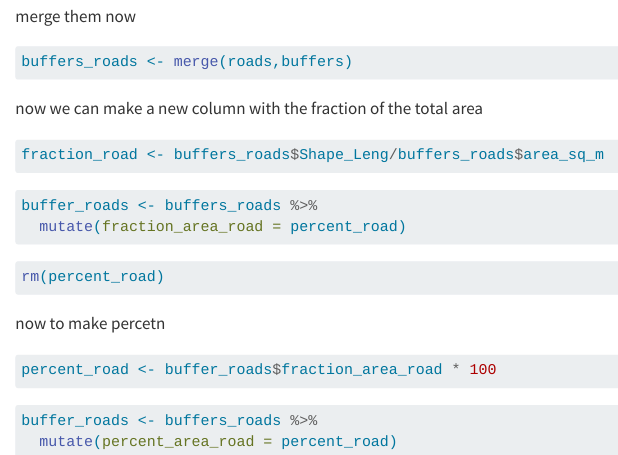
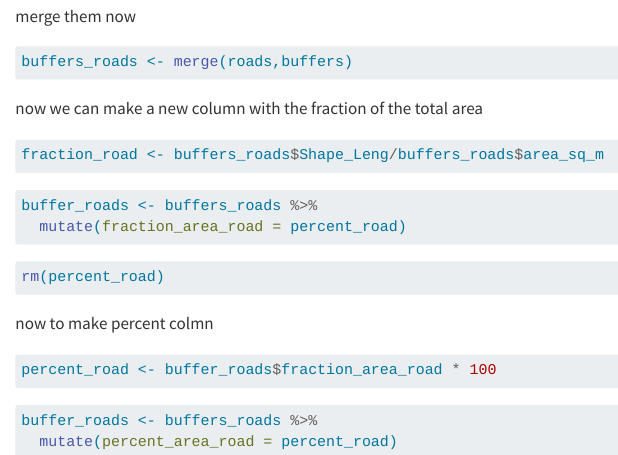
Before and after one commit to erethizon/Evelyn-SYE, a Quarto document (Code/Column_creation_experimentation.qmd): the page in a window 1100 px wide, from 5020 px down. Rendered offline with R 4.5, knitr and Pandoc in place of Quarto, with nearby package versions; the code chunks are not run, so their results and figures are left out; long lines of code are wrapped.

Commit message:
can't push?

````diff
--- a/Code/Column_creation_experimentation.qmd
+++ b/Code/Column_creation_experimentation.qmd
@@ -344,7 +344,7 @@ buffer_roads <- buffers_roads %>%
 rm(percent_road)
 ```
 
-now to make percetn
+now to make percent colmn
 
 ```{r}
 percent_road <- buffer_roads$fraction_area_road * 100
````
